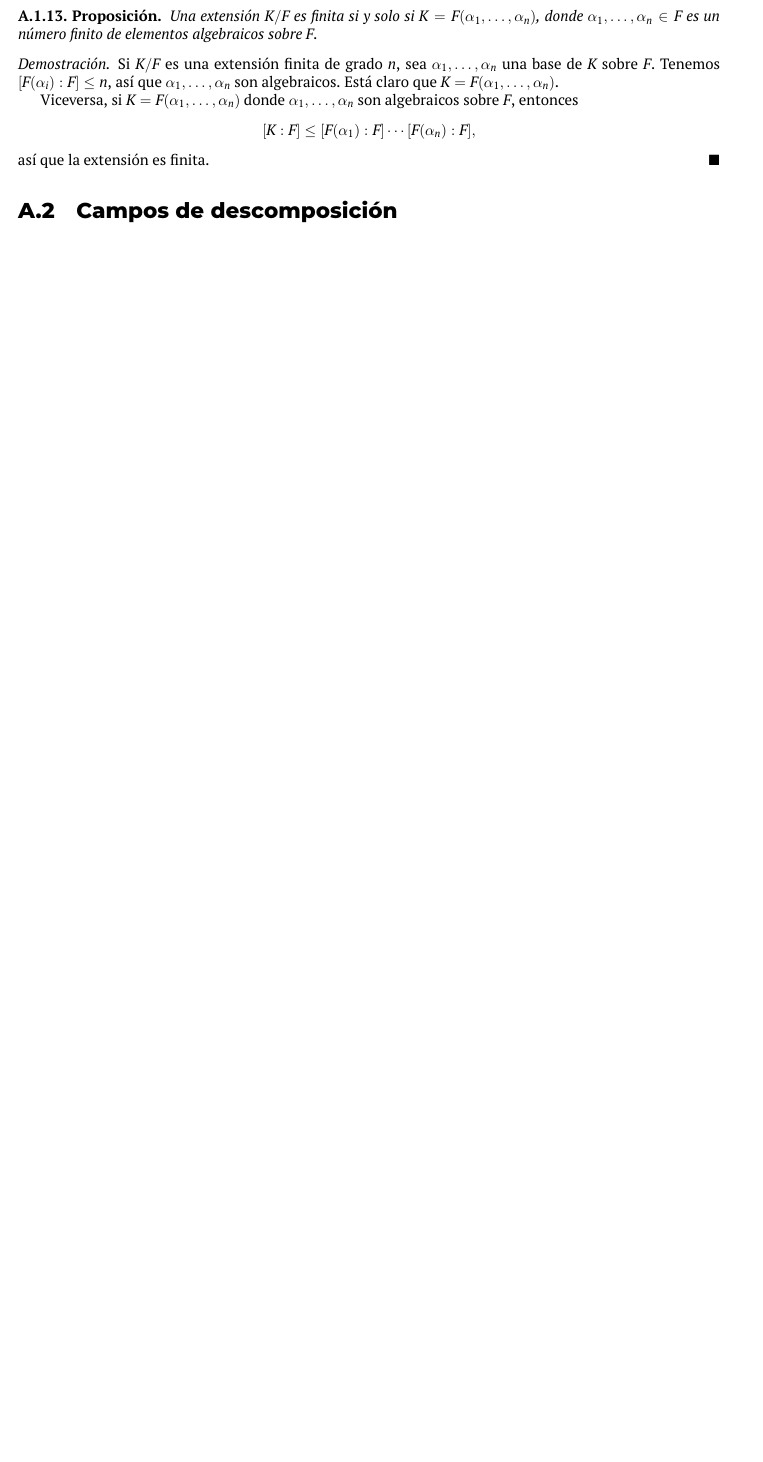
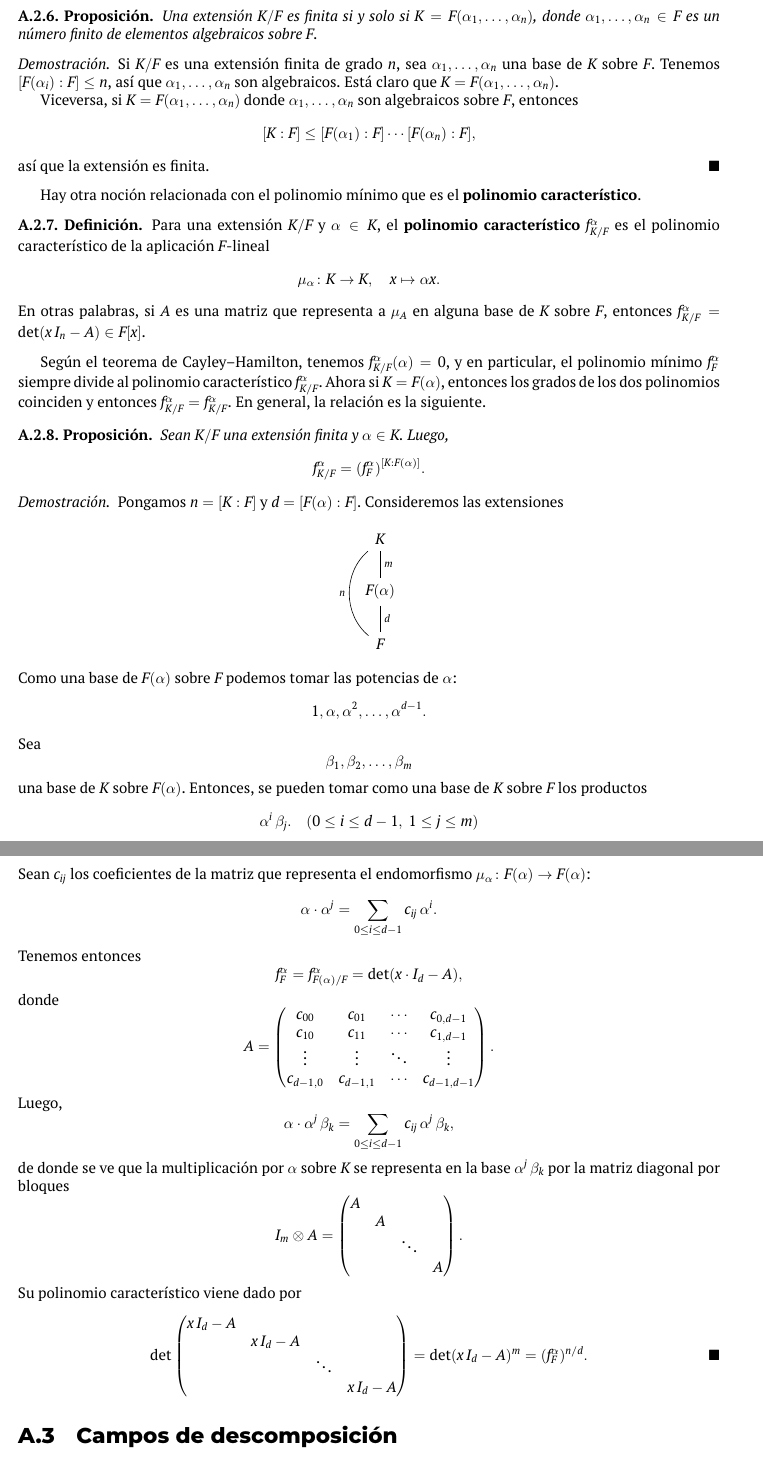
Before and after one commit to alexey-beshenov/cimat-tna, a LaTeX thesis (tna.tex, which reads a-galois.tex): part of page 127 of 158 before the commit and two parts of pages 127 and 128 of 159 after it, the two joined at a grey line, cut so that both start at the same text, the shorter picture padded with empty space. Compiled offline with XeLaTeX.

Commit message:
Note on characteristic polynomials

```diff
--- a/a-galois.tex
+++ b/a-galois.tex
@@ -268,6 +274,76 @@ Tenemos la siguiente caracterización de extensiones finitas.
   \end{proof}
 \end{proposicion}
 
+Hay otra noción relacionada con el polinomio mínimo que es el
+\textbf{polinomio característico}.
+
+\begin{definicion}
+  Para una extensión $K/F$ y $\alpha \in K$, el
+  \textbf{polinomio característico} $f^\alpha_{K/F}$ es el polinomio
+  característico de la aplicación $F$-lineal
+  $$\mu_\alpha\colon K \to K, \quad x\mapsto \alpha x.$$
+  En otras palabras, si $A$ es una matriz que representa a $\mu_A$ en alguna
+  base de $K$ sobre $F$, entonces $f^\alpha_{K/F} = \det (x\,I_n - A) \in F[x]$.
+\end{definicion}
+
+Según el teorema de Cayley--Hamilton, tenemos $f^\alpha_{K/F} (\alpha) = 0$,
+y en particular, el polinomio mínimo $f^\alpha_F$ siempre divide al polinomio
+característico $f^\alpha_{K/F}$. Ahora si $K = F (\alpha)$, entonces los grados
+de los dos polinomios coinciden y entonces $f^\alpha_{K/F} = f^\alpha_{K/F}$.
+En general, la relación es la siguiente.
+
+\begin{proposicion}
+  Sean $K/F$ una extensión finita y $\alpha\in K$. Luego,
+  $$f^\alpha_{K/F} = (f^\alpha_F)^{[K : F (\alpha)]}.$$
+
+  \begin{proof}
+    Pongamos $n = [K : F]$ y $d = [F (\alpha) : F]$. Consideremos las
+    extensiones
+    \[ \begin{tikzcd}
+      K\ar[-]{d}{m}\ar[bend right=50,-]{dd}[swap]{n} \\
+      F (\alpha)\ar[-]{d}{d} \\
+      F
+    \end{tikzcd} \]
+    Como una base de $F (\alpha)$ sobre $F$ podemos tomar las potencias de
+    $\alpha$:
+    $$1, \alpha, \alpha^2, \ldots, \alpha^{d-1}.$$
+    Sea
+    $$\beta_1, \beta_2, \ldots, \beta_m$$
+    una base de $K$ sobre $F (\alpha)$. Entonces, se pueden tomar como una base
+    de $K$ sobre $F$ los productos
+    $$\alpha^i\,\beta_j. \quad (0 \le i \le d-1, ~ 1 \le j \le m)$$
+    Sean $c_{ij}$ los coeficientes de la matriz que representa el endomorfismo
+    $\mu_\alpha\colon F (\alpha) \to F (\alpha)$:
+    $$\alpha\cdot \alpha^j = \sum_{0 \le i \le d-1} c_{ij}\,\alpha^i.$$
+    Tenemos entonces
+    $$f^\alpha_F = f^\alpha_{F(\alpha)/F} = \det (x\cdot I_d - A),$$
+    donde
+    \[ A = \begin{pmatrix}
+      c_{00} & c_{01} & \cdots & c_{0,d-1} \\
+      c_{10} & c_{11} & \cdots & c_{1,d-1} \\
+      \vdots & \vdots & \ddots & \vdots \\
+      c_{d-1,0} & c_{d-1,1} & \cdots & c_{d-1,d-1} \\
+    \end{pmatrix}. \]
+    Luego,
+    $$\alpha\cdot \alpha^j\,\beta_k = \sum_{0 \le i \le d-1} c_{ij}\,\alpha^j\,\beta_k,$$
+    de donde se ve que la multiplicación por $\alpha$ sobre $K$ se representa en
+    la base $\alpha^j\,\beta_k$ por la matriz diagonal por bloques
+    \[ I_m\otimes A = \begin{pmatrix}
+      A \\
+      & A \\
+      & & \ddots \\
+      & & & A
+    \end{pmatrix}. \]
+    Su polinomio característico viene dado por
+    \[ \det \begin{pmatrix}
+      x \, I_d - A \\
+      & x \, I_d - A \\
+      & & \ddots \\
+      & & & x \, I_d - A
+    \end{pmatrix} = \det (x \, I_d - A)^m = (f^\alpha_F)^{n/d}. \qedhere \]
+  \end{proof}
+\end{proposicion}
+
 %%%%%%%%%%%%%%%%%%%%%%%%%%%%%%%%%%%%%%%%%%%%%%%%%%%%%%%%%%%%%%%%%%%%%%%%%%%%%%%%
 
 \section{Campos de descomposición}
```
Also changed, not shown: a-galois.tex (35 more changed lines).
